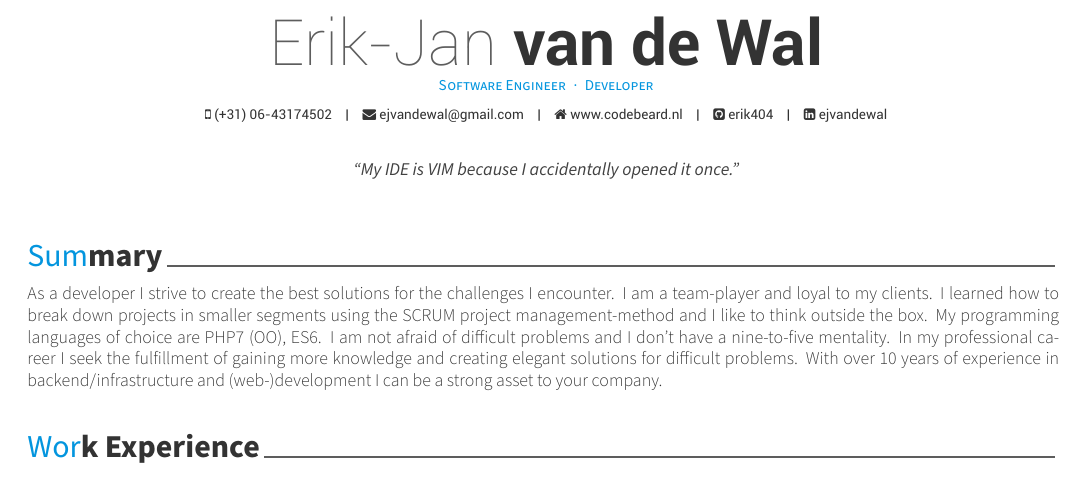
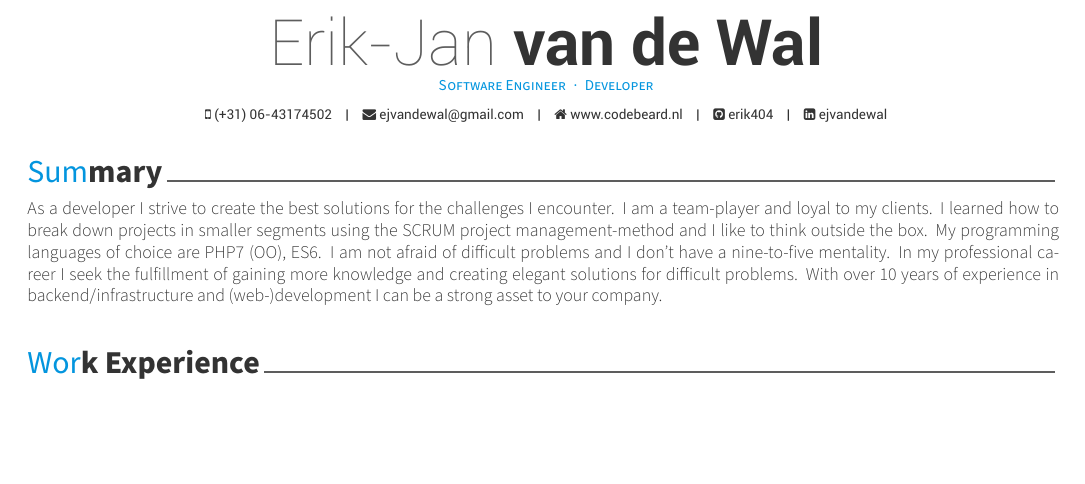
Before and after one commit to erik404/CV, a LaTeX CV (cv.tex): part of page 1 of 2, cut so that both start at the same text, the shorter picture padded with empty space. Compiled offline with XeLaTeX.

Commit message:
Update cv.tex

```diff
--- a/cv.tex
+++ b/cv.tex
@@ -69,9 +69,7 @@
 % \skype{skype-id}
 % \reddit{reddit-id}
 % \extrainfo{extra informations}
-
-\quote{``My IDE is VIM because I accidentally opened it once."}
-
+% \quote{``My IDE is VIM because I accidentally opened it once."}
 
 %-------------------------------------------------------------------------------
 \begin{document}
```
